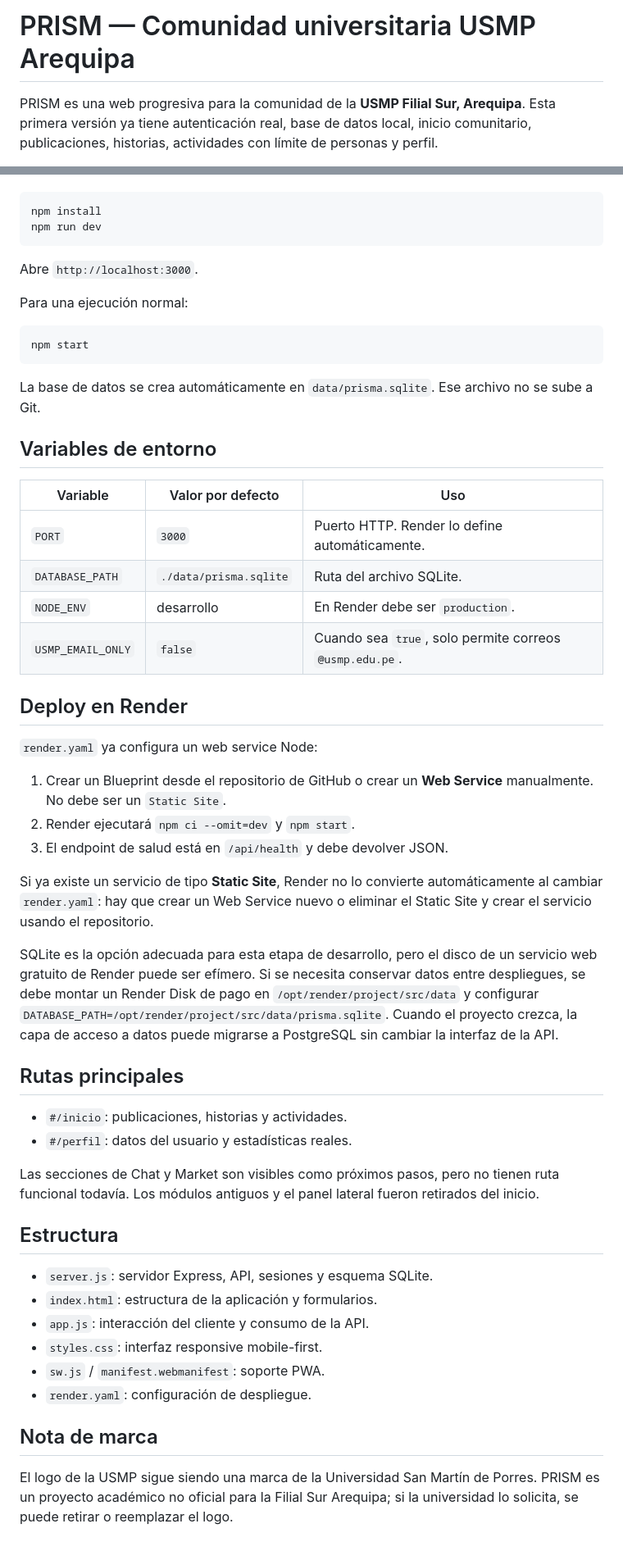
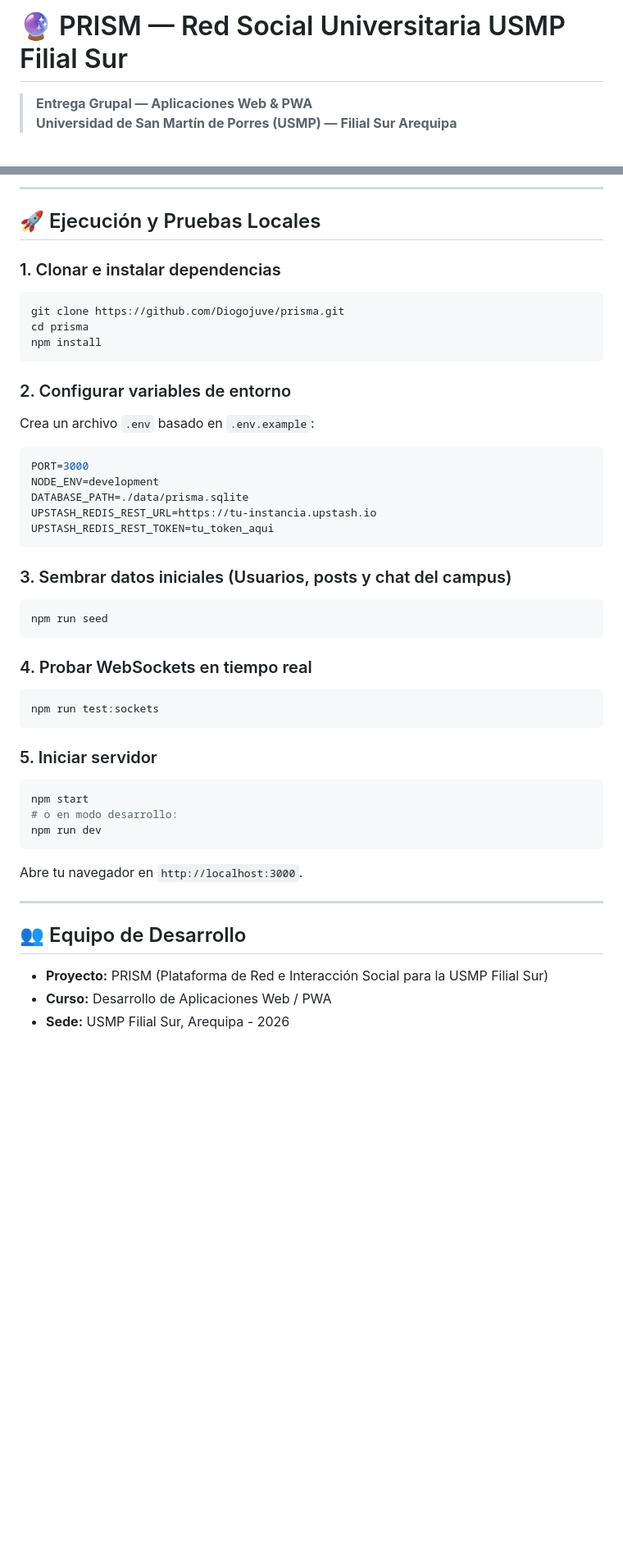
Before and after one commit to Diogojuve/prisma, a Markdown page: README.md, 2 parts joined by grey strips. Shown at 82% size. GitHub-like rendering; blank space fills up the shorter version.

````diff
--- a/README.md
+++ b/README.md
@@ -1,4 +1,5 @@
-# PRISM — Comunidad universitaria USMP Arequipa
+# 🔮 PRISM — Red Social Universitaria USMP Filial Sur
 
-PRISM es una web progresiva para la comunidad de la **USMP Filial Sur, Arequipa**. Esta primera versión ya tiene autenticación real, base de datos local, inicio comunitario, publicaciones, historias, actividades con límite de personas y perfil.
+> **Entrega Grupal — Aplicaciones Web & PWA**
+> **Universidad de San Martín de Porres (USMP) — Filial Sur Arequipa**
 
@@ -24,55 +48,47 @@ Requiere Node.js 20 o superior.
+---
+
+## 🚀 Ejecución y Pruebas Locales
+
+### 1. Clonar e instalar dependencias
 ```bash
+git clone https://github.com/Diogojuve/prisma.git
+cd prisma
 npm install
+```
+
+### 2. Configurar variables de entorno
+Crea un archivo `.env` basado en `.env.example`:
+```env
+PORT=3000
+NODE_ENV=development
+DATABASE_PATH=./data/prisma.sqlite
+UPSTASH_REDIS_REST_URL=https://tu-instancia.upstash.io
+UPSTASH_REDIS_REST_TOKEN=tu_token_aqui
+```
+
+### 3. Sembrar datos iniciales (Usuarios, posts y chat del campus)
+```bash
+npm run seed
+```
+
+### 4. Probar WebSockets en tiempo real
+```bash
+npm run test:sockets
+```
+
+### 5. Iniciar servidor
+```bash
+npm start
+# o en modo desarrollo:
 npm run dev
 ```
 
-Abre `http://localhost:3000`.
+Abre tu navegador en `http://localhost:3000`.
 
-Para una ejecución normal:
+---
 
-```bash
-npm start
-```
+## 👥 Equipo de Desarrollo
 
-La base de datos se crea automáticamente en `data/prisma.sqlite`. Ese archivo no se sube a Git.
-
-## Variables de entorno
-
-| Variable | Valor por defecto | Uso |
-| --- | --- | --- |
-| `PORT` | `3000` | Puerto HTTP. Render lo define automáticamente. |
-| `DATABASE_PATH` | `./data/prisma.sqlite` | Ruta del archivo SQLite. |
-| `NODE_ENV` | desarrollo | En Render debe ser `production`. |
-| `USMP_EMAIL_ONLY` | `false` | Cuando sea `true`, solo permite correos `@usmp.edu.pe`. |
-
-## Deploy en Render
-
-`render.yaml` ya configura un web service Node:
-
-1. Crear un Blueprint desde el repositorio de GitHub o crear un **Web Service** manualmente. No debe ser un `Static Site`.
-2. Render ejecutará `npm ci --omit=dev` y `npm start`.
-3. El endpoint de salud está en `/api/health` y debe devolver JSON.
-
-Si ya existe un servicio de tipo **Static Site**, Render no lo convierte automáticamente al cambiar `render.yaml`: hay que crear un Web Service nuevo o eliminar el Static Site y crear el servicio usando el repositorio.
-
-SQLite es la opción adecuada para esta etapa de desarrollo, pero el disco de un servicio web gratuito de Render puede ser efímero. Si se necesita conservar datos entre despliegues, se debe montar un Render Disk de pago en `/opt/render/project/src/data` y configurar `DATABASE_PATH=/opt/render/project/src/data/prisma.sqlite`. Cuando el proyecto crezca, la capa de acceso a datos puede migrarse a PostgreSQL sin cambiar la interfaz de la API.
-
-## Rutas principales
-
-- `#/inicio`: publicaciones, historias y actividades.
-- `#/perfil`: datos del usuario y estadísticas reales.
-
-Las secciones de Chat y Market son visibles como próximos pasos, pero no tienen ruta funcional todavía. Los módulos antiguos y el panel lateral fueron retirados del inicio.
-
-## Estructura
-
-- `server.js`: servidor Express, API, sesiones y esquema SQLite.
-- `index.html`: estructura de la aplicación y formularios.
-- `app.js`: interacción del cliente y consumo de la API.
-- `styles.css`: interfaz responsive mobile-first.
-- `sw.js` / `manifest.webmanifest`: soporte PWA.
-- `render.yaml`: configuración de despliegue.
-
-## Nota de marca
-
-El logo de la USMP sigue siendo una marca de la Universidad San Martín de Porres. PRISM es un proyecto académico no oficial para la Filial Sur Arequipa; si la universidad lo solicita, se puede retirar o reemplazar el logo.
+- **Proyecto:** PRISM (Plataforma de Red e Interacción Social para la USMP Filial Sur)
+- **Curso:** Desarrollo de Aplicaciones Web / PWA
+- **Sede:** USMP Filial Sur, Arequipa - 2026
````
Also changed, not shown: other parts of README.md (+37 -14 lines).
